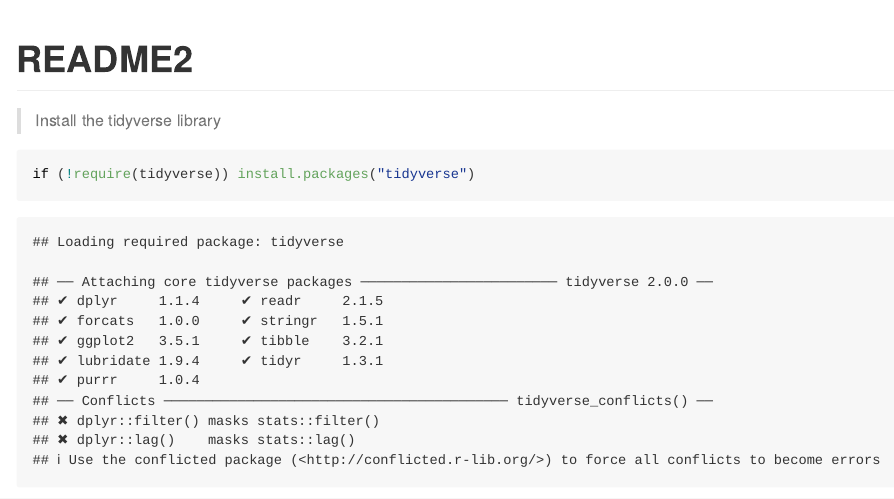
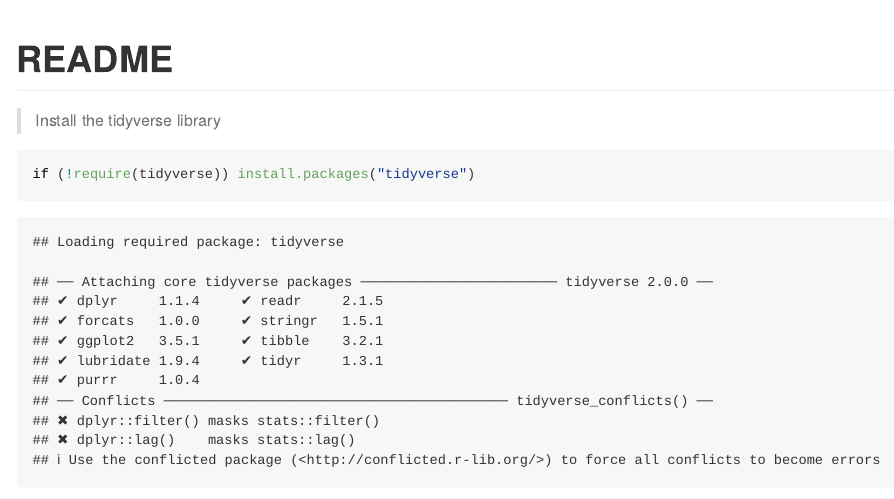
Before and after one commit to otienomaurice1/Exploratory_Data_Analysis_milestone, an R Markdown document (EDA_1.Rmd): the page in a window 1100 px wide, from its top. Rendered offline with R 4.5, knitr and Pandoc, with nearby package versions; some code elsewhere in the file could not run offline.

Commit message:
changed md

````diff
--- a/EDA_1.Rmd
+++ b/EDA_1.Rmd
@@ -1,11 +1,10 @@
 ---
-title: "README2"
+title: "README"
 output:
  github_document:
  pandoc_args: ["--wrap=none"]
 always_allow_html: true
 ---
-
 >Install the tidyverse library
 
 ```{r}
````
Also changed, not shown: EDA_1.Rmd (1 more changed lines).
